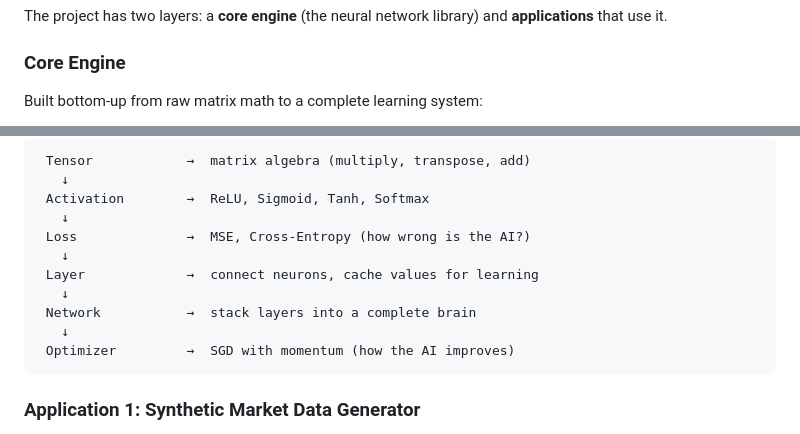
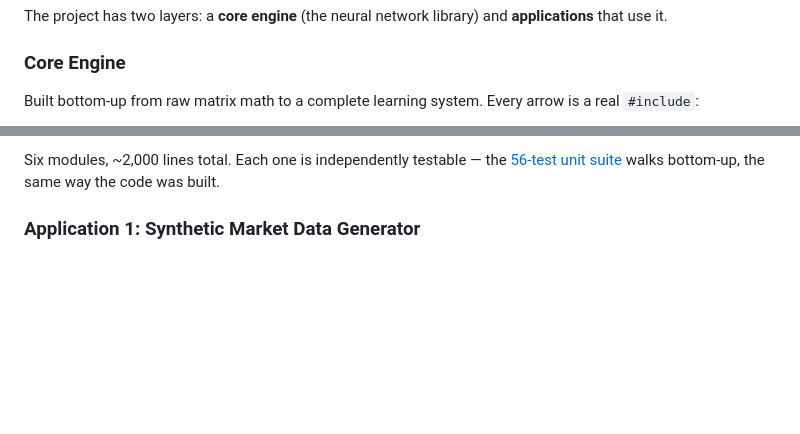
Before and after one commit to Builder106/qforge, a Markdown page: README.md, 2 parts joined by grey strips. GitHub-like rendering; blank space fills up the shorter version.

````diff
--- a/README.md
+++ b/README.md
@@ -78,5 +78,5 @@ The project has two layers: a **core engine** (the neural network library) and *
 
 ### Core Engine
 
-Built bottom-up from raw matrix math to a complete learning system:
+Built bottom-up from raw matrix math to a complete learning system. Every arrow is a real `#include`:
 
@@ -83,16 +103,6 @@ Built bottom-up from raw matrix math to a complete learning system:
 ```
- Tensor            →  matrix algebra (multiply, transpose, add)
-   ↓
- Activation        →  ReLU, Sigmoid, Tanh, Softmax
-   ↓
- Loss              →  MSE, Cross-Entropy (how wrong is the AI?)
-   ↓
- Layer             →  connect neurons, cache values for learning
-   ↓
- Network           →  stack layers into a complete brain
-   ↓
- Optimizer         →  SGD with momentum (how the AI improves)
-```
+
+Six modules, ~2,000 lines total. Each one is independently testable — the [56-test unit suite](tests/) walks bottom-up, the same way the code was built.
 
 ### Application 1: Synthetic Market Data Generator
 
````
Also changed, not shown: other parts of README.md (+20 -0 lines).
